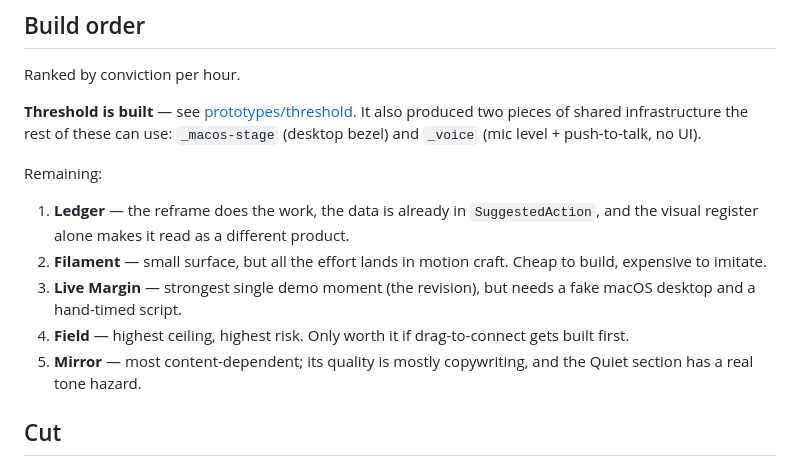
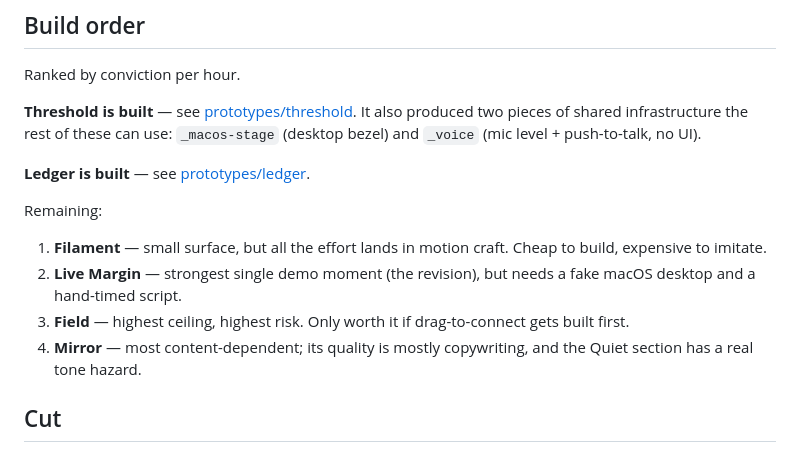
Before and after one commit to Git-on-my-level/omi-design-playground, a Markdown page: ideas/README.md, the part around the change. Drawn GitHub-style.

Commit message:
Mark Ledger built in the ideas build order
Threshold already shipped; Ledger moves out of Remaining so the queue
reflects what is still open to build.

Co-authored-by: Cursor <cursoragent@cursor.com>

```diff
--- a/ideas/README.md
+++ b/ideas/README.md
@@ -40,13 +40,14 @@ Ranked by conviction per hour.
 pieces of shared infrastructure the rest of these can use: `_macos-stage` (desktop bezel) and
 `_voice` (mic level + push-to-talk, no UI).
 
+**Ledger is built** — see [prototypes/ledger](../prototypes/ledger).
+
 Remaining:
 
-1. **Ledger** — the reframe does the work, the data is already in `SuggestedAction`, and the visual register alone makes it read as a different product.
-2. **Filament** — small surface, but all the effort lands in motion craft. Cheap to build, expensive to imitate.
-3. **Live Margin** — strongest single demo moment (the revision), but needs a fake macOS desktop and a hand-timed script.
-4. **Field** — highest ceiling, highest risk. Only worth it if drag-to-connect gets built first.
-5. **Mirror** — most content-dependent; its quality is mostly copywriting, and the Quiet section has a real tone hazard.
+1. **Filament** — small surface, but all the effort lands in motion craft. Cheap to build, expensive to imitate.
+2. **Live Margin** — strongest single demo moment (the revision), but needs a fake macOS desktop and a hand-timed script.
+3. **Field** — highest ceiling, highest risk. Only worth it if drag-to-connect gets built first.
+4. **Mirror** — most content-dependent; its quality is mostly copywriting, and the Quiet section has a real tone hazard.
 
 ## Cut
 
```
